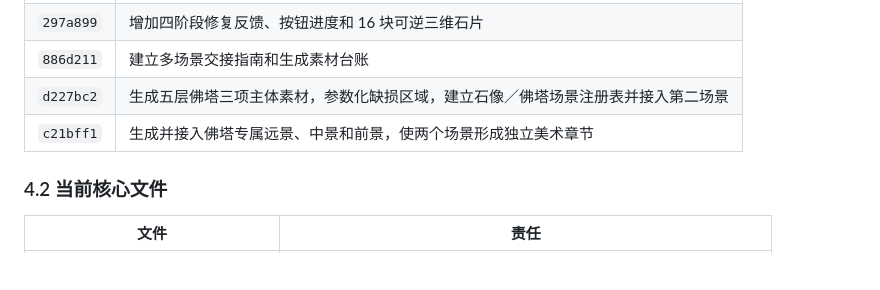
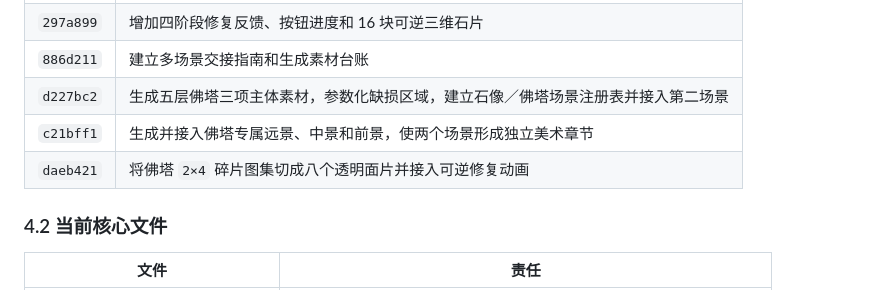
Before and after one commit to coder-zhuzm/stone-restoration-site, a Markdown page: docs/multi-scene-handoff-guide.md, the part around the change. Drawn GitHub-style; blank space fills up the shorter version.

Commit message:
docs: record fragment animation milestone

```diff
--- a/docs/multi-scene-handoff-guide.md
+++ b/docs/multi-scene-handoff-guide.md
@@ -77,6 +77,7 @@
 | `886d211` | 建立多场景交接指南和生成素材台账 |
 | `d227bc2` | 生成五层佛塔三项主体素材，参数化缺损区域，建立石像／佛塔场景注册表并接入第二场景 |
 | `c21bff1` | 生成并接入佛塔专属远景、中景和前景，使两个场景形成独立美术章节 |
+| `daeb421` | 将佛塔 `2×4` 碎片图集切成八个透明面片并接入可逆修复动画 |
 
 ### 4.2 当前核心文件
 
```
